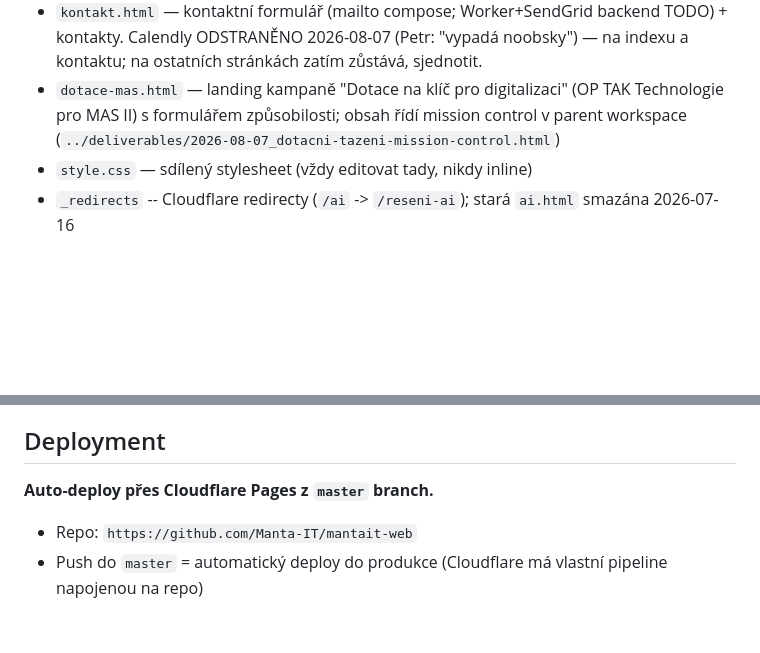
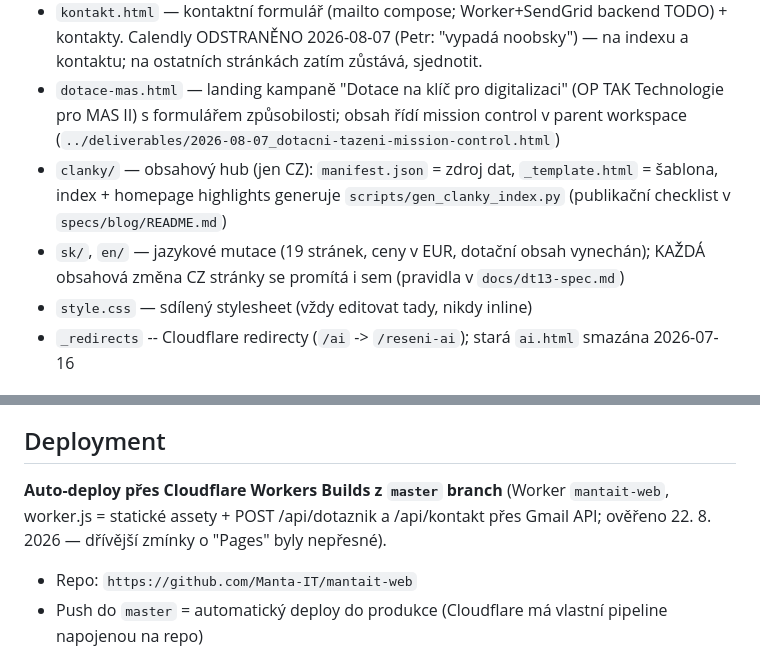
Before and after one commit to Manta-IT/mantait-web, a Markdown page: CLAUDE.md, 2 parts joined by grey strips. Drawn GitHub-style; blank space fills up the shorter version.

Commit message:
docs: CLAUDE.md - clanky hub, sk/en mutace, oprava deploy popisu (Workers Builds, ne Pages)

```diff
--- a/CLAUDE.md
+++ b/CLAUDE.md
@@ -12,6 +12,8 @@ Pravidla pro Claude Code při práci na webu Manta IT. Drž se. Detail je v `PRI
 - `raynet.html` — Specializace na Raynet CRM
 - `kontakt.html` — kontaktní formulář (mailto compose; Worker+SendGrid backend TODO) + kontakty. Calendly ODSTRANĚNO 2026-08-07 (Petr: "vypadá noobsky") — na indexu a kontaktu; na ostatních stránkách zatím zůstává, sjednotit.
 - `dotace-mas.html` — landing kampaně "Dotace na klíč pro digitalizaci" (OP TAK Technologie pro MAS II) s formulářem způsobilosti; obsah řídí mission control v parent workspace (`../deliverables/2026-08-07_dotacni-tazeni-mission-control.html`)
+- `clanky/` — obsahový hub (jen CZ): `manifest.json` = zdroj dat, `_template.html` = šablona, index + homepage highlights generuje `scripts/gen_clanky_index.py` (publikační checklist v `specs/blog/README.md`)
+- `sk/`, `en/` — jazykové mutace (19 stránek, ceny v EUR, dotační obsah vynechán); KAŽDÁ obsahová změna CZ stránky se promítá i sem (pravidla v `docs/dt13-spec.md`)
 - `style.css` — sdílený stylesheet (vždy editovat tady, nikdy inline)
 - `_redirects` -- Cloudflare redirecty (`/ai` -> `/reseni-ai`); stará `ai.html` smazána 2026-07-16
 
@@ -23,7 +25,7 @@ Pravidla pro Claude Code při práci na webu Manta IT. Drž se. Detail je v `PRI
 
 ## Deployment
 
-**Auto-deploy přes Cloudflare Pages z `master` branch.**
+**Auto-deploy přes Cloudflare Workers Builds z `master` branch** (Worker `mantait-web`, worker.js = statické assety + POST /api/dotaznik a /api/kontakt přes Gmail API; ověřeno 22. 8. 2026 — dřívější zmínky o "Pages" byly nepřesné).
 - Repo: `https://github.com/Manta-IT/mantait-web`
 - Push do `master` = automatický deploy do produkce (Cloudflare má vlastní pipeline napojenou na repo)
 - Doména: `mantait.cz` (DNS spravovaná na Cloudflare)
```
